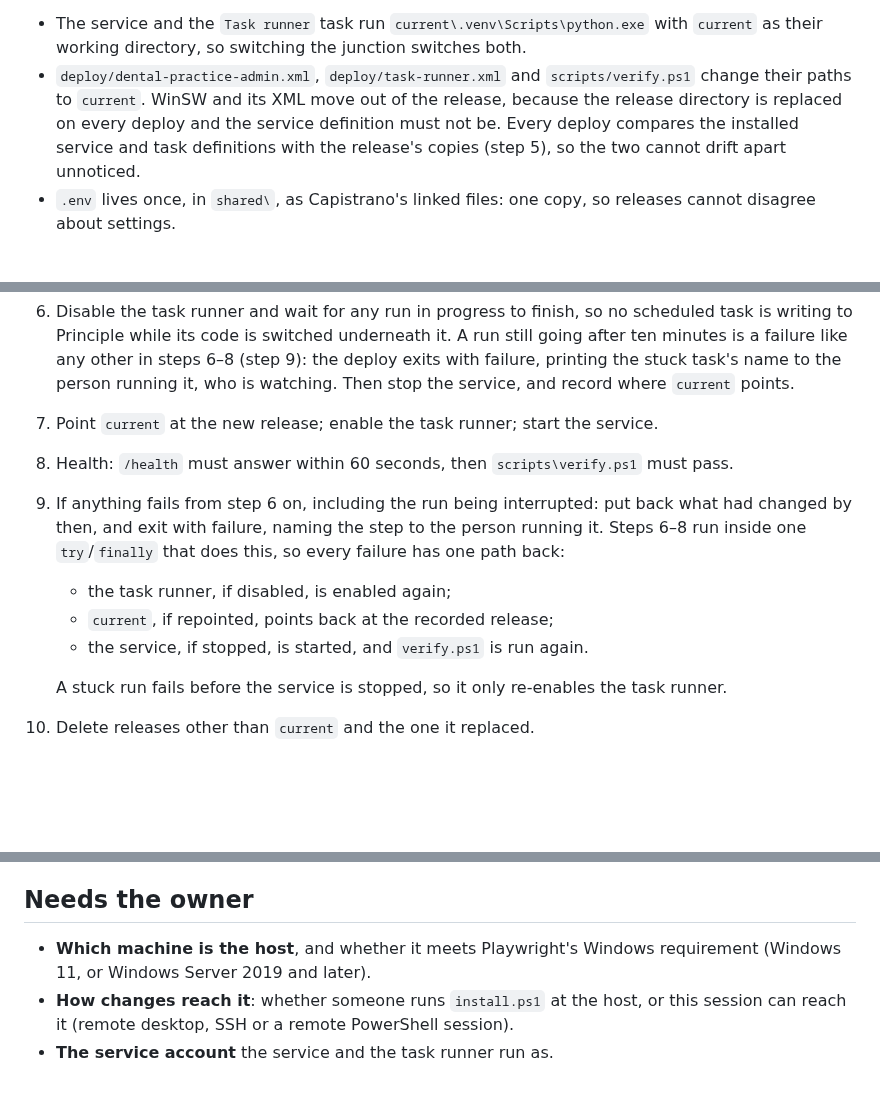
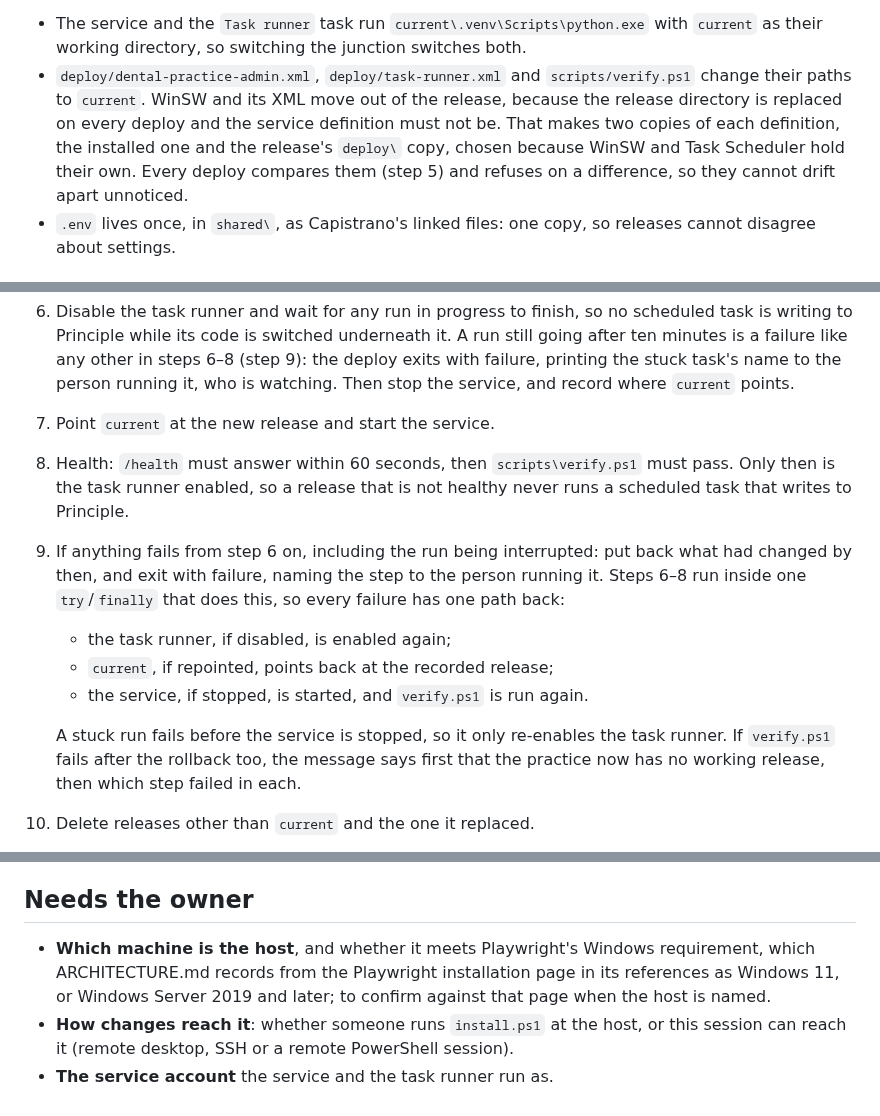
Before and after one commit to corrin/dental_practice_admin, a Markdown page: docs/plans/deployment.md, 3 parts joined by grey strips. GitHub-like rendering; blank space fills up the shorter version.

Commit message:
Enable scheduled tasks only once healthy, and name an outage as one
Co-Authored-By: Claude Opus 5.5 <noreply@anthropic.com>

```diff
--- a/docs/plans/deployment.md
+++ b/docs/plans/deployment.md
@@ -45,9 +45,10 @@ C:\ProgramData\DentalPracticeAdmin\
   as their working directory, so switching the junction switches both.
 - `deploy/dental-practice-admin.xml`, `deploy/task-runner.xml` and `scripts/verify.ps1` change
   their paths to `current`. WinSW and its XML move out of the release, because the release
-  directory is replaced on every deploy and the service definition must not be. Every deploy
-  compares the installed service and task definitions with the release's copies (step 5), so
-  the two cannot drift apart unnoticed.
+  directory is replaced on every deploy and the service definition must not be. That makes two
+  copies of each definition, the installed one and the release's `deploy\` copy, chosen
+  because WinSW and Task Scheduler hold their own. Every deploy compares them (step 5) and
+  refuses on a difference, so they cannot drift apart unnoticed.
 - `.env` lives once, in `shared\`, as Capistrano's linked files: one copy, so releases cannot
   disagree about settings.
 
@@ -75,8 +76,10 @@ running release is untouched.
    minutes is a failure like any other in steps 6–8 (step 9): the deploy exits with failure,
    printing the stuck task's name to the person running it, who is watching. Then stop the
    service, and record where `current` points.
-7. Point `current` at the new release; enable the task runner; start the service.
-8. Health: `/health` must answer within 60 seconds, then `scripts\verify.ps1` must pass.
+7. Point `current` at the new release and start the service.
+8. Health: `/health` must answer within 60 seconds, then `scripts\verify.ps1` must pass. Only
+   then is the task runner enabled, so a release that is not healthy never runs a scheduled
+   task that writes to Principle.
 9. If anything fails from step 6 on, including the run being interrupted: put back what had
    changed by then, and exit with failure, naming the step to the person running it. Steps 6–8
    run inside one `try`/`finally` that does this, so every failure has one path back:
@@ -84,7 +87,9 @@ running release is untouched.
    - `current`, if repointed, points back at the recorded release;
    - the service, if stopped, is started, and `verify.ps1` is run again.
 
-   A stuck run fails before the service is stopped, so it only re-enables the task runner.
+   A stuck run fails before the service is stopped, so it only re-enables the task runner. If
+   `verify.ps1` fails after the rollback too, the message says first that the practice now has
+   no working release, then which step failed in each.
 10. Delete releases other than `current` and the one it replaced.
 
 The first install is the same command after a one-off bootstrap, written as its own checklist
@@ -110,8 +115,9 @@ and Caddy. Those happen once and need a person's judgement, so they are not scri
 
 ## Needs the owner
 
-- **Which machine is the host**, and whether it meets Playwright's Windows requirement
-  (Windows 11, or Windows Server 2019 and later).
+- **Which machine is the host**, and whether it meets Playwright's Windows requirement, which
+  ARCHITECTURE.md records from the Playwright installation page in its references as Windows 11,
+  or Windows Server 2019 and later; to confirm against that page when the host is named.
 - **How changes reach it**: whether someone runs `install.ps1` at the host, or this session can
   reach it (remote desktop, SSH or a remote PowerShell session).
 - **The service account** the service and the task runner run as.
```
